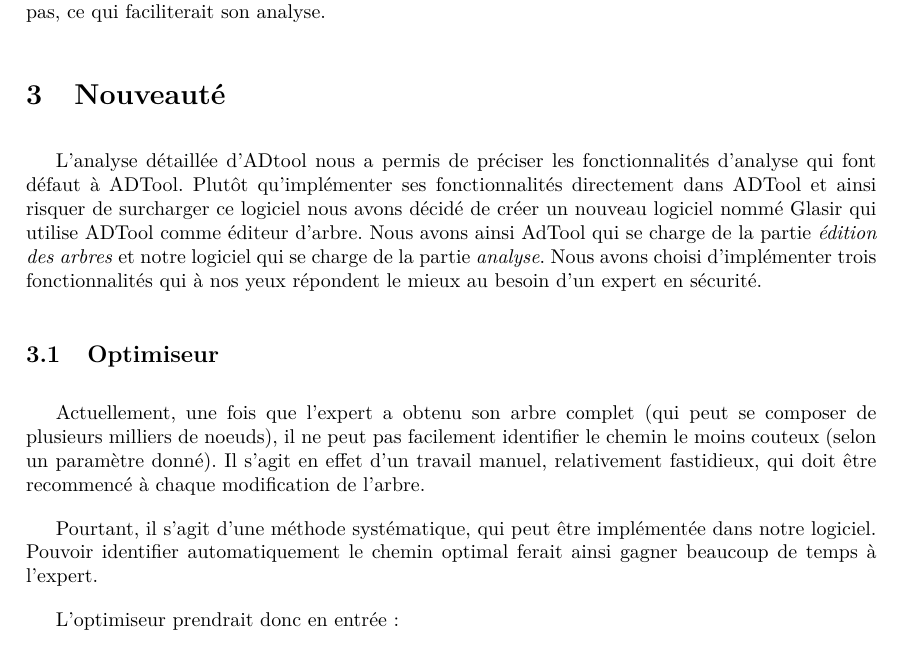
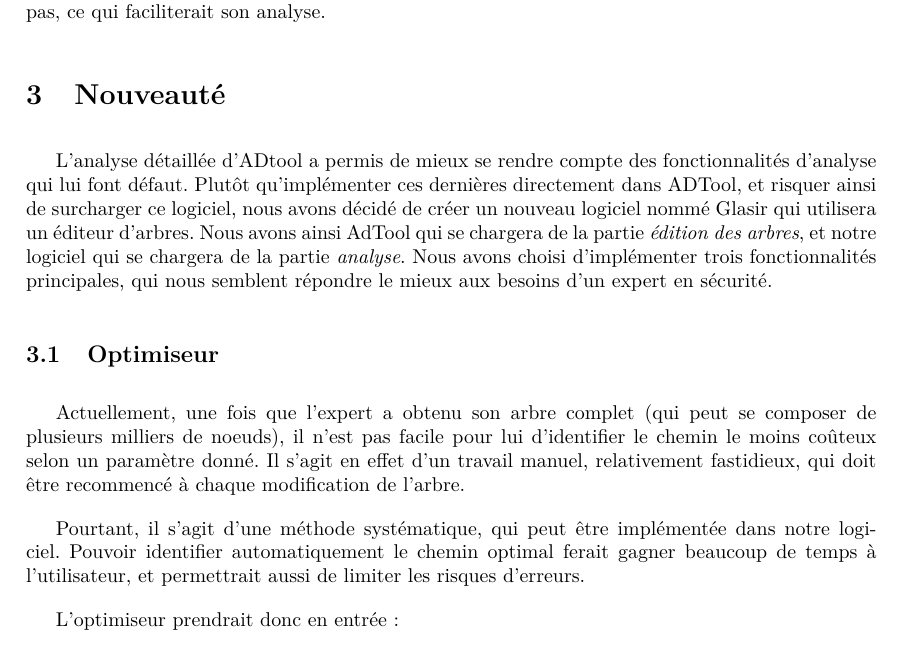
Before and after one commit to HKervadec/korrigolo, a LaTeX document (reports/2 - specification/main.tex, which reads reports/2 - specification/input/nouveaute.tex): part of page 7 of 20, cut so that both start at the same text. Compiled offline with pdfLaTeX.

Commit message:
Update nouveaute.tex

```diff
--- a/reports/2 - specification/input/nouveaute.tex
+++ b/reports/2 - specification/input/nouveaute.tex
@@ -1,18 +1,12 @@
 \section{Nouveauté}
 
-	L'analyse détaillée d'ADtool nous a permis de préciser les fonctionnalités d'analyse qui font défaut à ADTool. Plutôt qu'implémenter ses fonctionnalités directement dans ADTool et ainsi risquer de surcharger ce logiciel nous avons décidé de créer un nouveau logiciel nommé Glasir qui utilise ADTool comme éditeur d'arbre. Nous avons ainsi AdTool qui se charge de la partie \textit{édition des arbres} et notre logiciel qui se charge de la partie \textit{analyse}. Nous avons choisi d'implémenter trois fonctionnalités qui à nos yeux répondent le mieux au besoin d'un expert en sécurité.
+	L'analyse détaillée d'ADtool a permis de mieux se rendre compte des fonctionnalités d'analyse qui lui font défaut. Plutôt qu'implémenter ces dernières directement dans ADTool, et risquer ainsi de surcharger ce logiciel, nous avons décidé de créer un nouveau logiciel nommé Glasir qui utilisera un éditeur d'arbres. Nous avons ainsi AdTool qui se chargera de la partie \textit{édition des arbres}, et notre logiciel qui se chargera de la partie \textit{analyse}. Nous avons choisi d'implémenter trois fonctionnalités principales, qui nous semblent répondre le mieux aux besoins d'un expert en sécurité.
 
 	\subsection{Optimiseur}
-		% Justifier utilité
-		% Présentation fonctionnalité
-		% Parler algo
-		% Exemple
 
-		Actuellement, une fois que l'expert a obtenu son arbre complet (qui peut se composer de plusieurs milliers de noeuds), il ne peut pas facilement identifier le chemin le moins couteux (selon un paramètre donné).
-		Il s'agit en effet d'un travail manuel, relativement fastidieux, qui doit être recommencé à chaque modification de l'arbre.
+		Actuellement, une fois que l'expert a obtenu son arbre complet (qui peut se composer de plusieurs milliers de noeuds), il n'est pas facile pour lui d'identifier le chemin le moins coûteux selon un paramètre donné. Il s'agit en effet d'un travail manuel, relativement fastidieux, qui doit être recommencé à chaque modification de l'arbre.
 
-		Pourtant, il s'agit d'une méthode systématique, qui peut être implémentée dans notre logiciel.
-		Pouvoir identifier automatiquement le chemin optimal ferait ainsi gagner beaucoup de temps à l'expert.
+		Pourtant, il s'agit d'une méthode systématique, qui peut être implémentée dans notre logiciel. Pouvoir identifier automatiquement le chemin optimal ferait gagner beaucoup de temps à l'utilisateur, et permettrait aussi de limiter les risques d'erreurs.
 
 		L'optimiseur prendrait donc en entrée:
 		\begin{itemize}
```
